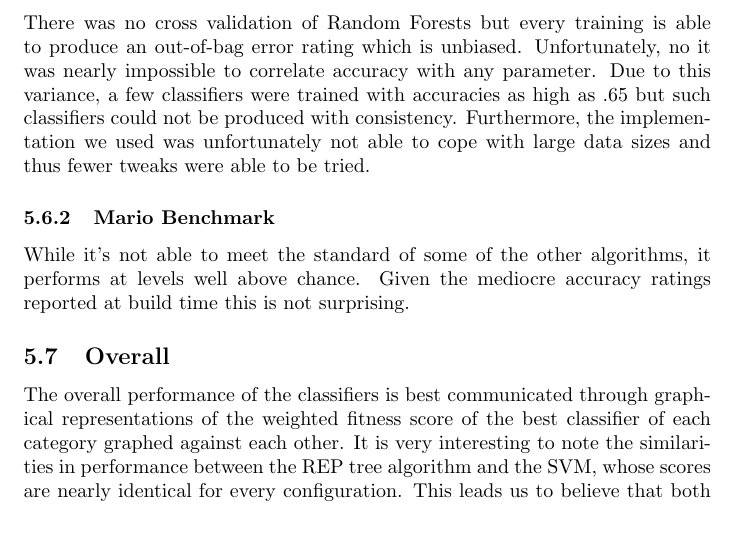
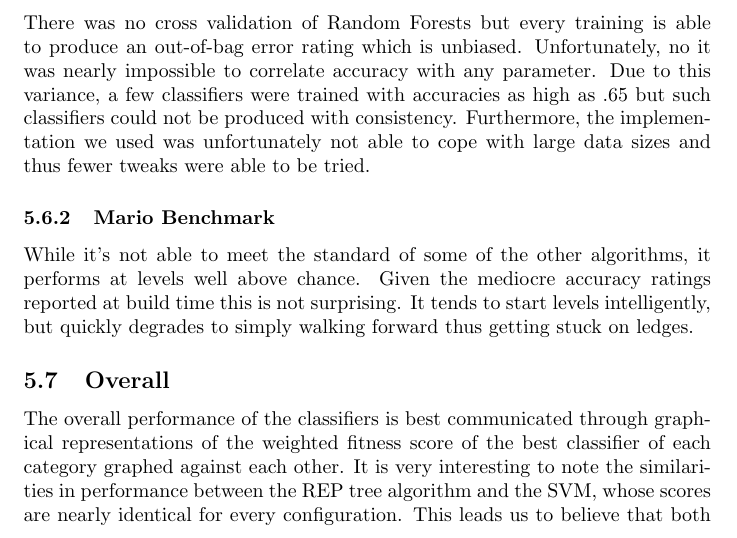
Before and after one commit to melink14/6.867-Final-Project, a LaTeX paper (6867report.tex): part of page 10 of 15, cut so that both start at the same text. Compiled offline with pdfLaTeX.

Commit message:
Described behavior of RF

```diff
--- a/6867report.tex
+++ b/6867report.tex
@@ -257,7 +257,7 @@ rest between jumps is discarded with the move from 95\% to 99\%.
 \subsubsection{Cross Validation}
 There was no cross validation of Random Forests but every training is able to produce an out-of-bag error rating which is unbiased.  Unfortunately, no it was nearly impossible to correlate accuracy with any parameter. Due to this variance, a few classifiers were trained with accuracies as high as $.65$ but such classifiers could not be produced with consistency.  Furthermore, the implementation we used was unfortunately not able to cope with large data sizes and thus fewer tweaks were able to be tried.
 \subsubsection{Mario Benchmark}
-While it's not able to meet the standard of some of the other algorithms, it performs at levels well above chance.  Given the mediocre accuracy ratings reported at build time this is not surprising.
+While it's not able to meet the standard of some of the other algorithms, it performs at levels well above chance.  Given the mediocre accuracy ratings reported at build time this is not surprising.  It tends to start levels intelligently, but quickly degrades to simply walking forward thus getting stuck on ledges.
 
 
 \subsection{Overall}
```
